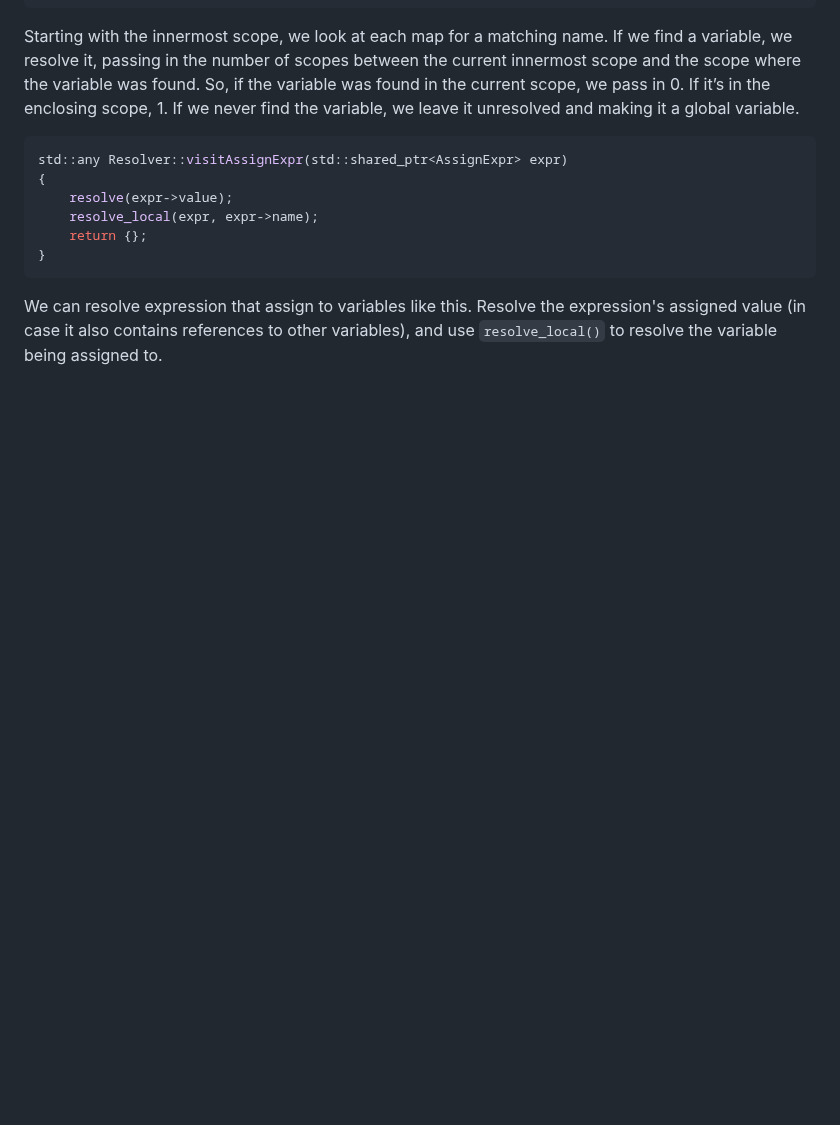
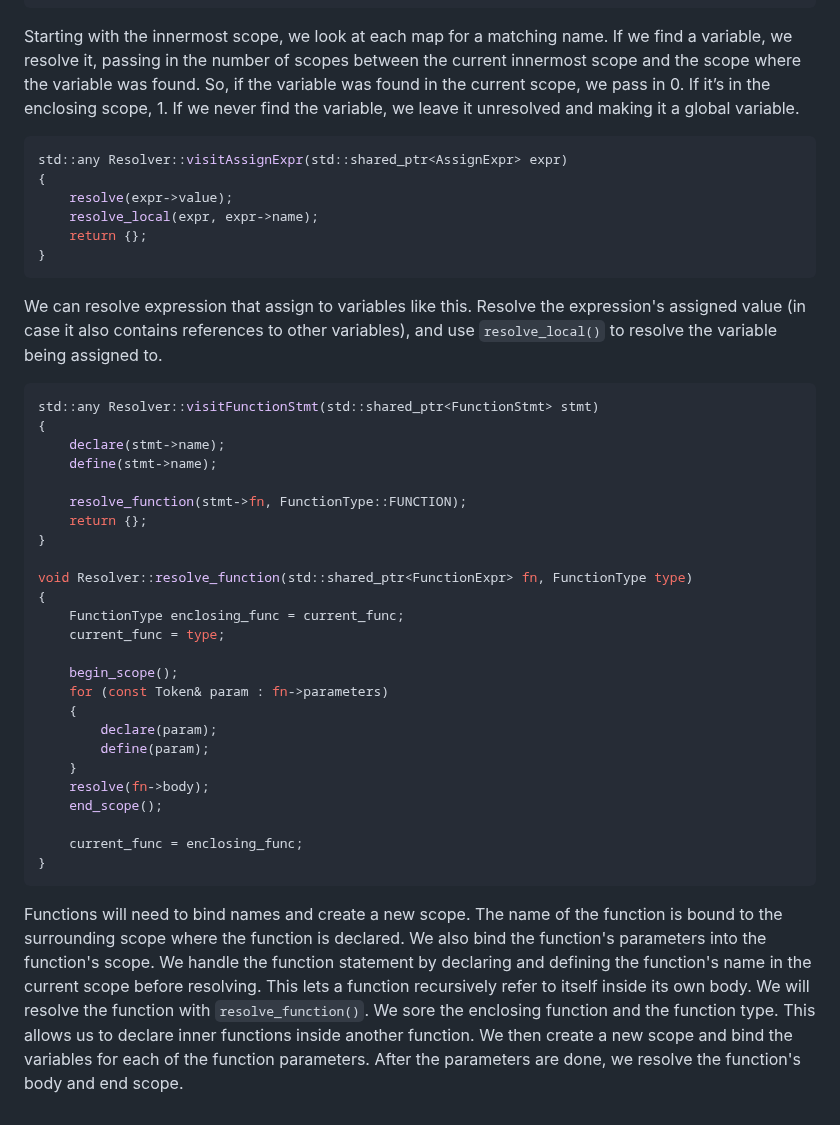
Before and after one commit to namberino/nimble, a Markdown page: doc/resolver.md, the part around the change. GitHub-like rendering; blank space fills up the shorter version.

Commit message:
Add function resolution

````diff
--- a/doc/resolver.md
+++ b/doc/resolver.md
@@ -193,3 +193,33 @@ std::any Resolver::visitAssignExpr(std::shared_ptr<AssignExpr> expr)
 ```
 
 We can resolve expression that assign to variables like this. Resolve the expression's assigned value (in case it also contains references to other variables), and use `resolve_local()` to resolve the variable being assigned to.
+
+```cpp
+std::any Resolver::visitFunctionStmt(std::shared_ptr<FunctionStmt> stmt)
+{
+    declare(stmt->name);
+    define(stmt->name);
+
+    resolve_function(stmt->fn, FunctionType::FUNCTION);
+    return {};
+}
+
+void Resolver::resolve_function(std::shared_ptr<FunctionExpr> fn, FunctionType type)
+{
+    FunctionType enclosing_func = current_func;
+    current_func = type;
+
+    begin_scope();
+    for (const Token& param : fn->parameters)
+    {
+        declare(param);
+        define(param);
+    }
+    resolve(fn->body);
+    end_scope();
+
+    current_func = enclosing_func;
+}
+```
+
+Functions will need to bind names and create a new scope. The name of the function is bound to the surrounding scope where the function is declared. We also bind the function's parameters into the function's scope. We handle the function statement by declaring and defining the function's name in the current scope before resolving. This lets a function recursively refer to itself inside its own body. We will resolve the function with `resolve_function()`. We sore the enclosing function and the function type. This allows us to declare inner functions inside another function. We then create a new scope and bind the variables for each of the function parameters. After the parameters are done, we resolve the function's body and end scope.
````
